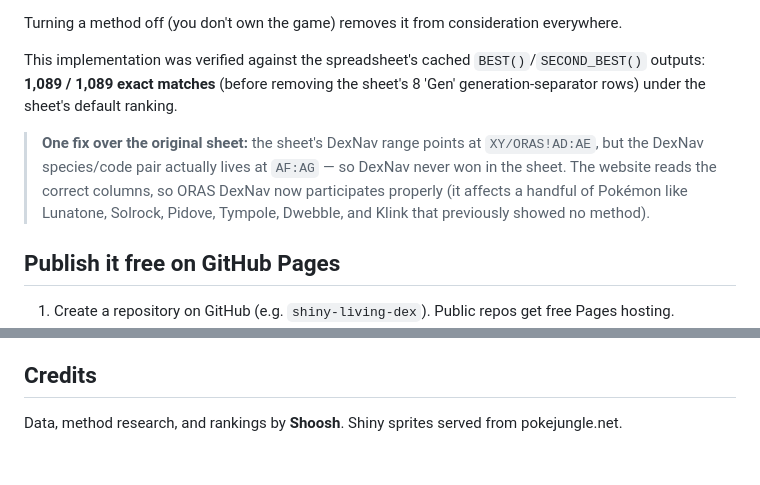
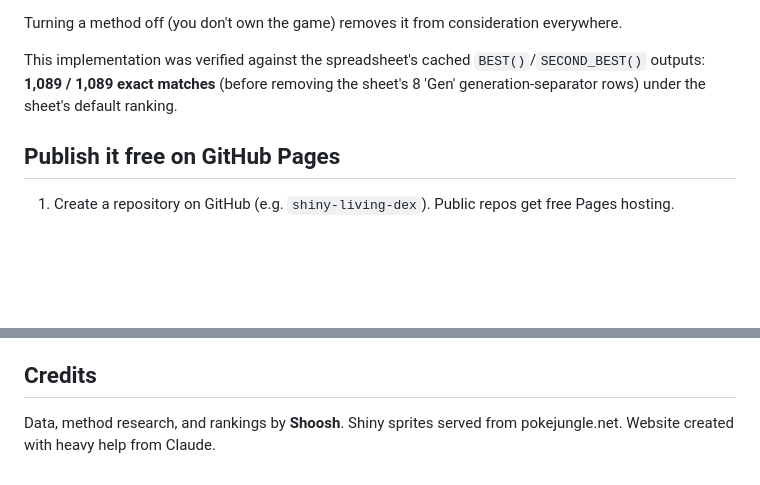
Before and after one commit to shoosh7/shinyhunt-atlas, a Markdown page: README.md, 2 parts joined by grey strips. Drawn GitHub-style; blank space fills up the shorter version.

```diff
--- a/README.md
+++ b/README.md
@@ -26,7 +26,6 @@ Turning a method off (you don't own the game) removes it from consideration ever
 
 This implementation was verified against the spreadsheet's cached `BEST()`/`SECOND_BEST()` outputs: **1,089 / 1,089 exact matches** (before removing the sheet's 8 'Gen' generation-separator rows) under the sheet's default ranking.
 
-> **One fix over the original sheet:** the sheet's DexNav range points at `XY/ORAS!AD:AE`, but the DexNav species/code pair actually lives at `AF:AG` — so DexNav never won in the sheet. The website reads the correct columns, so ORAS DexNav now participates properly (it affects a handful of Pokémon like Lunatone, Solrock, Pidove, Tympole, Dwebble, and Klink that previously showed no method).
 
 ## Publish it free on GitHub Pages
 
@@ -101,4 +100,4 @@ The anon key is designed to be public — it's safe to commit. It only grants wh
 
 ## Credits
 
-Data, method research, and rankings by **Shoosh**. Shiny sprites served from pokejungle.net.
+Data, method research, and rankings by **Shoosh**. Shiny sprites served from pokejungle.net. Website created with heavy help from Claude.
```
